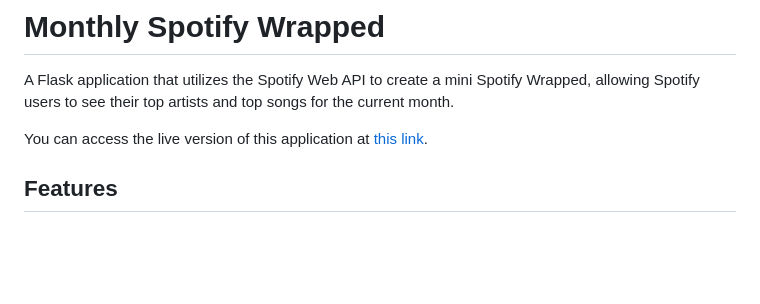
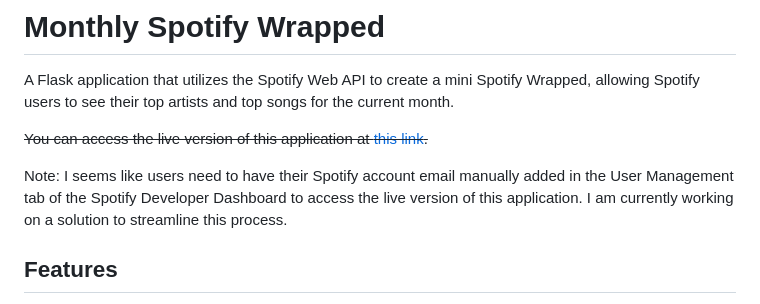
Before and after one commit to wukellyy/Monthly-Spotify-Wrapped, a Markdown page: README.md, the part around the change. Drawn GitHub-style; blank space fills up the shorter version.

```diff
--- a/README.md
+++ b/README.md
@@ -2,7 +2,9 @@
 
 A Flask application that utilizes the Spotify Web API to create a mini Spotify Wrapped, allowing Spotify users to see their top artists and top songs for the current month.
 
-You can access the live version of this application at [this link](https://kewwwy.pythonanywhere.com/top_artists).
+~~You can access the live version of this application at [this link](https://kewwwy.pythonanywhere.com/top_artists).~~
+
+Note: I seems like users need to have their Spotify account email manually added in the User Management tab of the Spotify Developer Dashboard to access the live version of this application. I am currently working on a solution to streamline this process.
 
 ## Features
 
```
